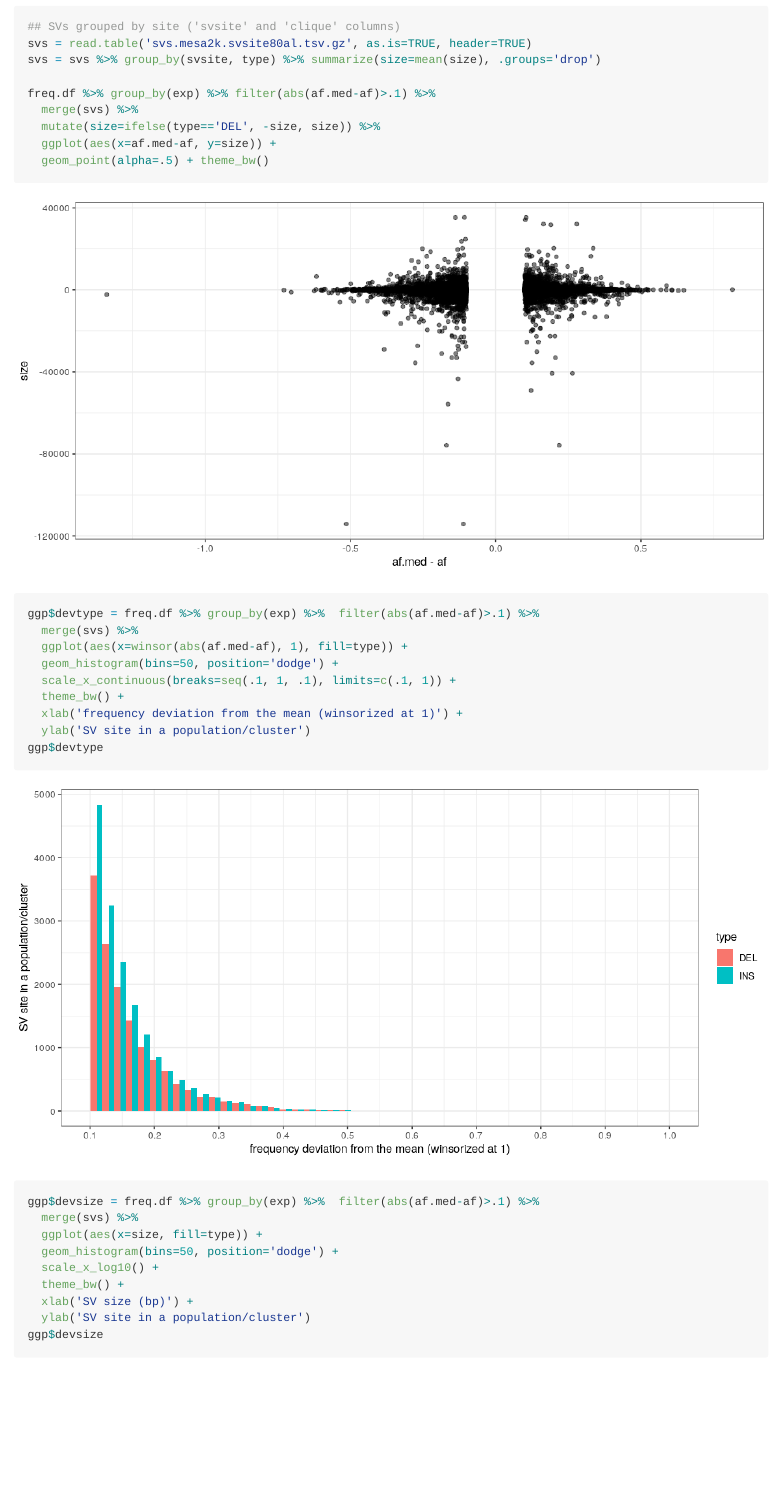
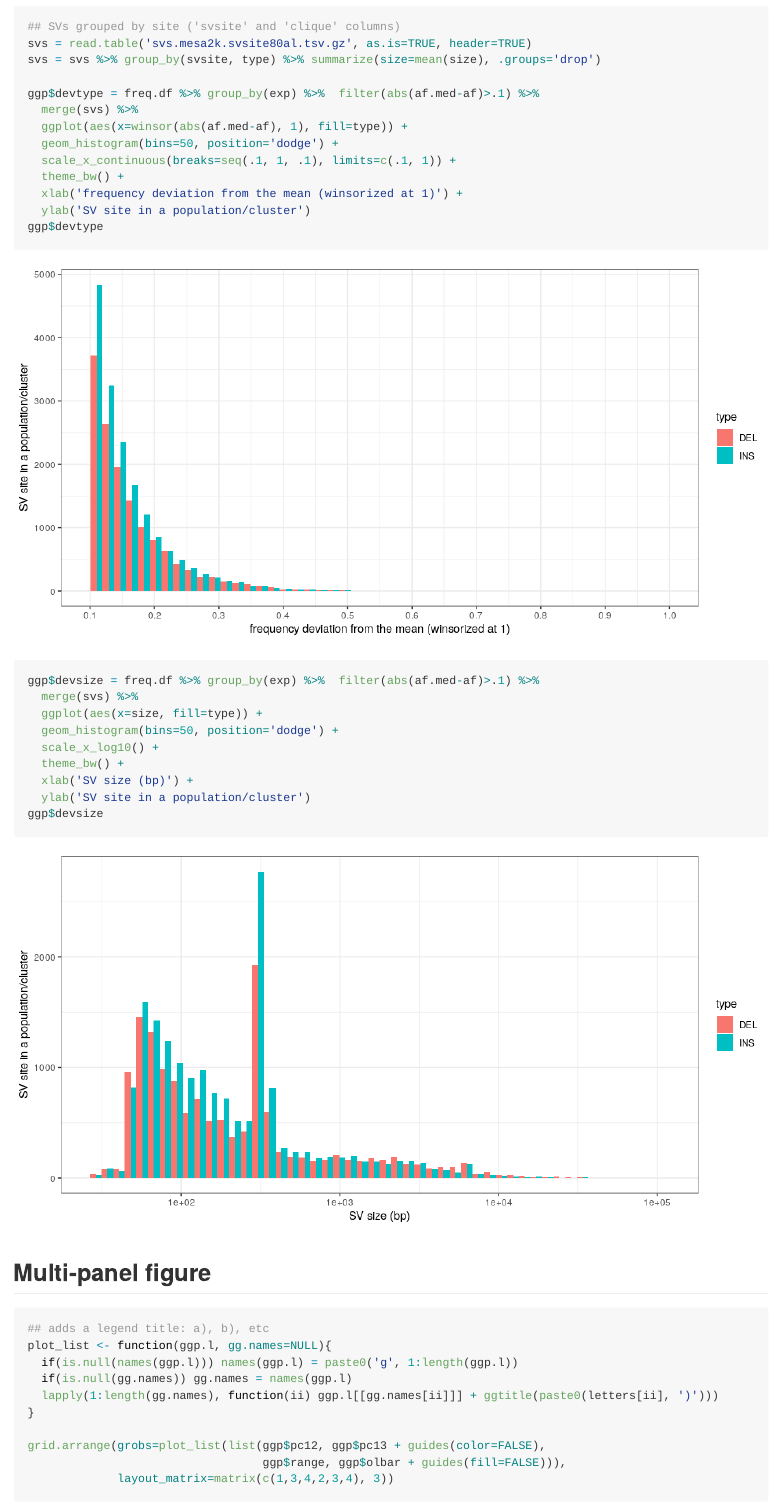
Before and after one commit to vgteam/giraffe-sv-paper, an R Markdown document (scripts/sv/graphs/pops-freq-mesa.Rmd): the page in a window 1100 px wide, from 5450 px down. The pictures show the output file scripts/sv/graphs/pops-freq-mesa.md that the author committed with the source, drawn offline in the style of GitHub.

Commit message:
fix figs

```diff
--- a/scripts/sv/graphs/pops-freq-mesa.Rmd
+++ b/scripts/sv/graphs/pops-freq-mesa.Rmd
@@ -138,12 +138,6 @@ The table shows the number of sites with a population-specific frequency pattern
 svs = read.table('svs.mesa2k.svsite80al.tsv.gz', as.is=TRUE, header=TRUE)
 svs = svs %>% group_by(svsite, type) %>% summarize(size=mean(size), .groups='drop')
 
-freq.df %>% group_by(exp) %>% filter(abs(af.med-af)>.1) %>%
-  merge(svs) %>%
-  mutate(size=ifelse(type=='DEL', -size, size)) %>%
-  ggplot(aes(x=af.med-af, y=size)) +
-  geom_point(alpha=.5) + theme_bw()
-
 ggp$devtype = freq.df %>% group_by(exp) %>%  filter(abs(af.med-af)>.1) %>%
   merge(svs) %>%
   ggplot(aes(x=winsor(abs(af.med-af), 1), fill=type)) +
```
Also changed, not shown: scripts/sv/graphs/fig-pops-freq-mesa.pdf, scripts/sv/graphs/pops-freq-mesa.md, scripts/sv/graphs/pops-freq-mesa_files/figure-gfm/fig-1.png, scripts/sv/graphs/pops-freq-mesa_files/figure-gfm/popspec_type_size-1.png, scripts/sv/graphs/pops-freq-mesa_files/figure-gfm/popspec_type_size-2.png, scripts/sv/graphs/pops-freq-mesa_files/figure-gfm/popspec_type_size-3.png (deleted), scripts/sv/graphs/pops-freq-mesa.Rmd (2 more changed lines).
